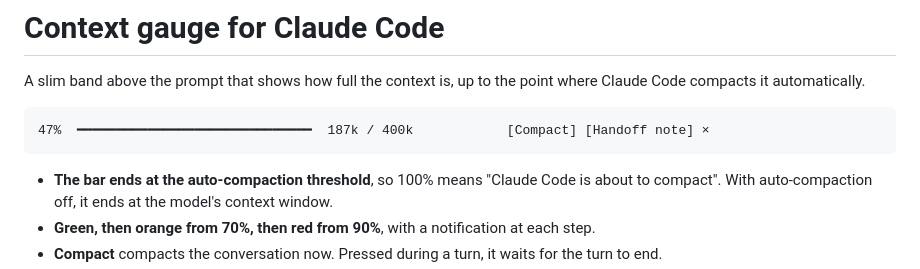
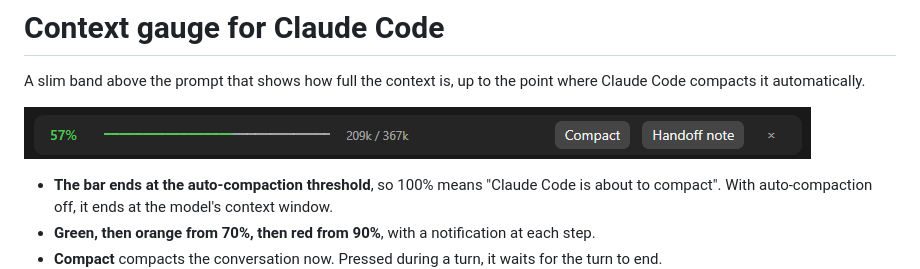
Before and after one commit to jceou-labs/claude-context, a Markdown page: README.md, the part around the change. Drawn GitHub-style; pictures changed too: docs/band.png (added).

Commit message:
Show a screenshot of the band in the README
Co-Authored-By: Claude Opus 5.5 <noreply@anthropic.com>

````diff
--- a/README.md
+++ b/README.md
@@ -2,9 +2,7 @@
 
 A slim band above the prompt that shows how full the context is, up to the point where Claude Code compacts it automatically.
 
-```
-47%  ━━━━━━━━━━━━━━━━━━━━━━━━━━━━━━  187k / 400k            [Compact] [Handoff note] ×
-```
+![The band in the Claude desktop app: 57%, a thin green bar, 209k / 367k, and the Compact and Handoff note buttons](docs/band.png)
 
 - **The bar ends at the auto-compaction threshold**, so 100% means "Claude Code is about to compact". With auto-compaction off, it ends at the model's context window.
 - **Green, then orange from 70%, then red from 90%**, with a notification at each step.
````
